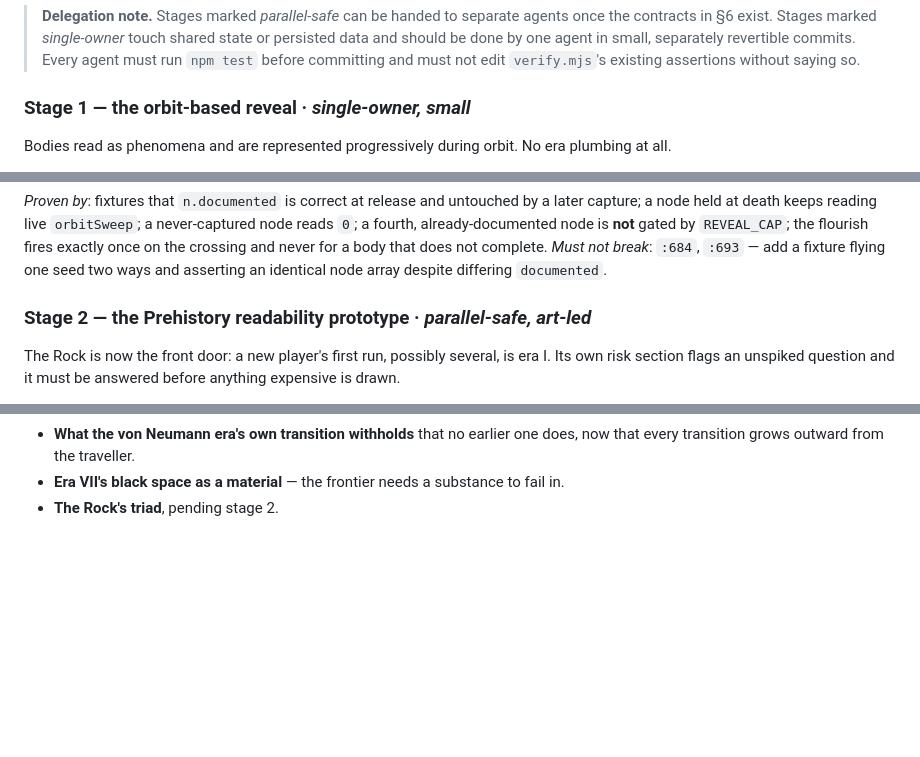
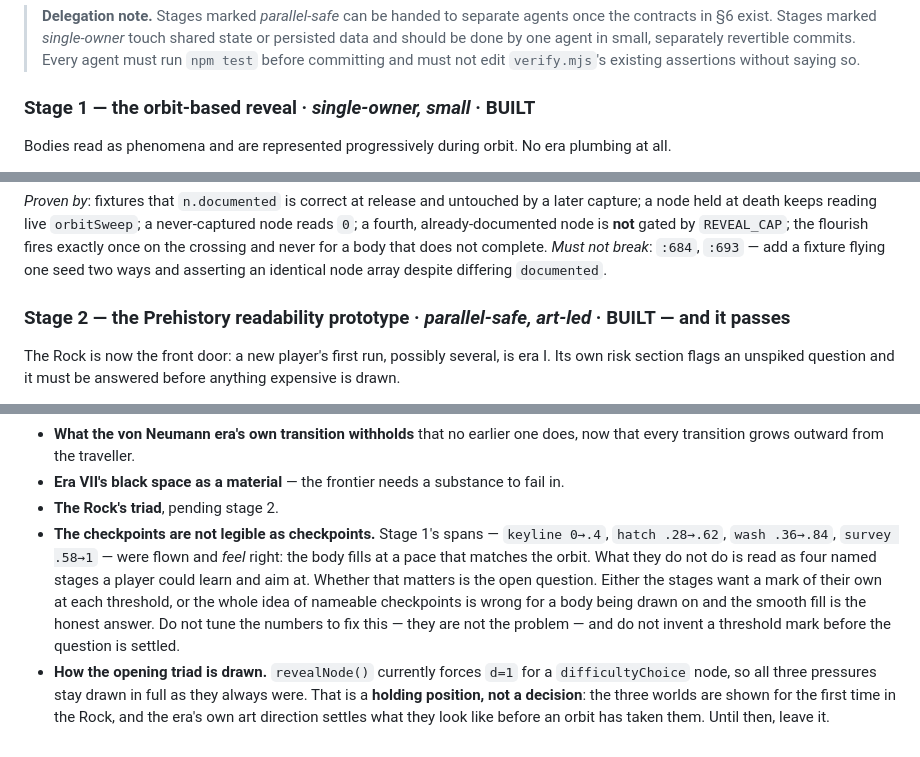
Before and after one commit to 89Huey89/Orbit_2, a Markdown page: docs/eras/JOURNEY.md, 3 parts joined by grey strips. GitHub-like rendering; blank space fills up the shorter version.

```diff
--- a/docs/eras/JOURNEY.md
+++ b/docs/eras/JOURNEY.md
@@ -412,7 +425,7 @@ sequential. Stage 6 fans out. Stage 7 fans out per era.
 > be done by one agent in small, separately revertible commits. Every agent must run `npm test` before
 > committing and must not edit `verify.mjs`'s existing assertions without saying so.
 
-### Stage 1 — the orbit-based reveal · *single-owner, small*
+### Stage 1 — the orbit-based reveal · *single-owner, small* · **BUILT**
 
 Bodies read as phenomena and are represented progressively during orbit. No era plumbing at all.
 
@@ -442,7 +455,7 @@ already-documented node is **not** gated by `REVEAL_CAP`; the flourish fires exa
 crossing and never for a body that does not complete. *Must not break*: `:684`, `:693` — add a fixture
 flying one seed two ways and asserting an identical node array despite differing `documented`.
 
-### Stage 2 — the Prehistory readability prototype · *parallel-safe, art-led*
+### Stage 2 — the Prehistory readability prototype · *parallel-safe, art-led* · **BUILT — and it passes**
 
 The Rock is now the front door: a new player's first run, possibly several, is era I. Its own risk
 section flags an unspiked question and it must be answered before anything expensive is drawn.
@@ -579,3 +592,14 @@ Decisions this file does not make, and which should not be invented by an implem
   transition grows outward from the traveller.
 - **Era VII's black space as a material** — the frontier needs a substance to fail in.
 - **The Rock's triad**, pending stage 2.
+- **The checkpoints are not legible as checkpoints.** Stage 1's spans — `keyline 0→.4`, `hatch
+  .28→.62`, `wash .36→.84`, `survey .58→1` — were flown and *feel* right: the body fills at a pace
+  that matches the orbit. What they do not do is read as four named stages a player could learn and
+  aim at. Whether that matters is the open question. Either the stages want a mark of their own at
+  each threshold, or the whole idea of nameable checkpoints is wrong for a body being drawn on and
+  the smooth fill is the honest answer. Do not tune the numbers to fix this — they are not the
+  problem — and do not invent a threshold mark before the question is settled.
+- **How the opening triad is drawn.** `revealNode()` currently forces `d=1` for a `difficultyChoice`
+  node, so all three pressures stay drawn in full as they always were. That is a **holding position,
+  not a decision**: the three worlds are shown for the first time in the Rock, and the era's own art
+  direction settles what they look like before an orbit has taken them. Until then, leave it.
```
Also changed, not shown: other parts of docs/eras/JOURNEY.md (+45 -32 lines), docs/eras/PROTOTYPES.md (+19 -8 lines).
